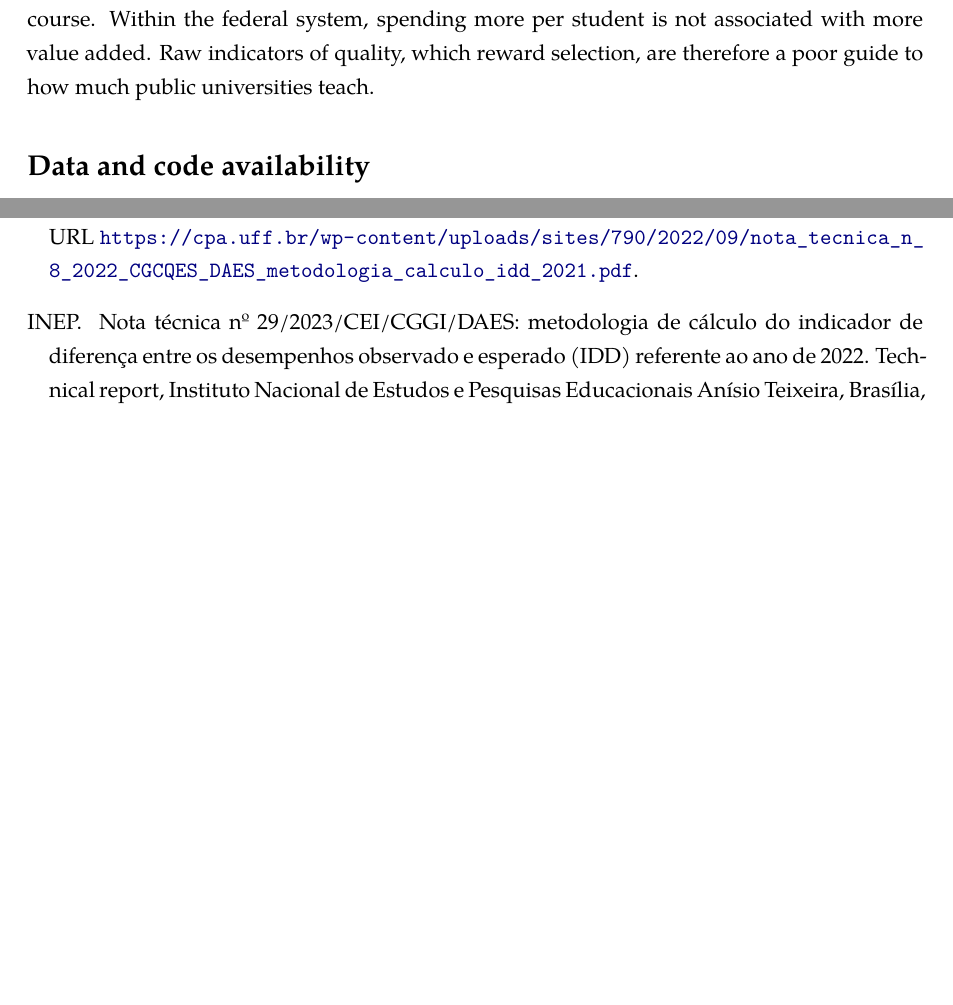
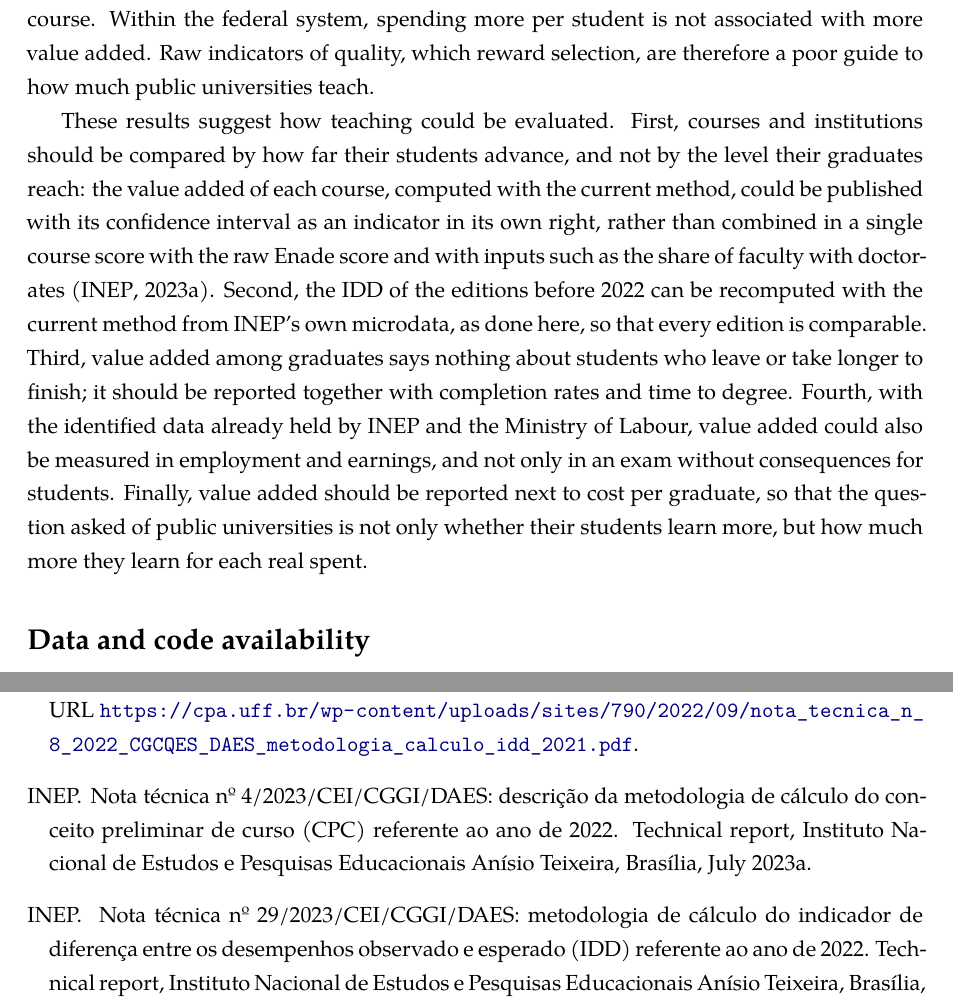
Before and after one commit to Caioalexnes/higher-education-analysis, a LaTeX paper (paper/paper.tex, which reads paper/refs.bib): two parts of pages 18 and 20 of 22 before the commit and two parts of pages 18 and 21 of 22 after it, joined at a grey line, cut so that both start at the same text, the shorter picture padded with empty space. The pictures show the PDF file paper/paper.pdf that the author committed with the source.

Commit message:
Conclusion: how teaching could be evaluated

```diff
--- a/paper/paper.tex
+++ b/paper/paper.tex
@@ -283,6 +283,8 @@ The comparison with private institutions also bears on a policy that already exi
 
 Federal universities in Brazil graduate students who score far above those of for-profit private institutions, but most of that advantage was there when the students arrived. Between 71\% and 91\% of the raw gap in the national graduation exam corresponds to differences at entry, in every edition from 2016 to 2023 computed with the current value-added method; where federal courses select less, their raw advantage shrinks by about half. The value-added advantage that remains grew from about 1 point to 2.6--2.7 points on a 0--100 scale, about a fifth of a student standard deviation in the most recent editions. The official indicator hid it until 2021, because the method then in use removed most of each course's own effect, the more so the larger the course. Within the federal system, spending more per student is not associated with more value added. Raw indicators of quality, which reward selection, are therefore a poor guide to how much public universities teach.
 
+These results suggest how teaching could be evaluated. First, courses and institutions should be compared by how far their students advance, and not by the level their graduates reach: the value added of each course, computed with the current method, could be published with its confidence interval as an indicator in its own right, rather than combined in a single course score with the raw Enade score and with inputs such as the share of faculty with doctorates \citep{inep2023cpc}. Second, the IDD of the editions before 2022 can be recomputed with the current method from INEP's own microdata, as done here, so that every edition is comparable. Third, value added among graduates says nothing about students who leave or take longer to finish; it should be reported together with completion rates and time to degree. Fourth, with the identified data already held by INEP and the Ministry of Labour, value added could also be measured in employment and earnings, and not only in an exam without consequences for students. Finally, value added should be reported next to cost per graduate, so that the question asked of public universities is not only whether their students learn more, but how much more they learn for each real spent.
+
 \section*{Data and code availability}
 All data are public. Code and intermediate results are available at \url{https://github.com/Caioalexnes/higher-education-analysis}; a versioned copy will be deposited on Zenodo.
 
--- a/paper/refs.bib
+++ b/paper/refs.bib
@@ -391,3 +391,12 @@
   howpublished = {Di{\'a}rio Oficial da Uni{\~a}o, 14 Jan. 2005},
   year         = {2005}
 }
+
+@techreport{inep2023cpc,
+  author      = {{INEP}},
+  title       = {Nota T{\'e}cnica n{\textordmasculine} 4/2023/{CEI/CGGI/DAES}: descri{\c{c}}{\~a}o da metodologia de c{\'a}lculo do Conceito Preliminar de Curso ({CPC}) referente ao ano de 2022},
+  institution = {Instituto Nacional de Estudos e Pesquisas Educacionais An{\'i}sio Teixeira},
+  address     = {Bras{\'i}lia},
+  year        = {2023},
+  month       = jul
+}
```
Also changed, not shown: paper/paper.pdf.
